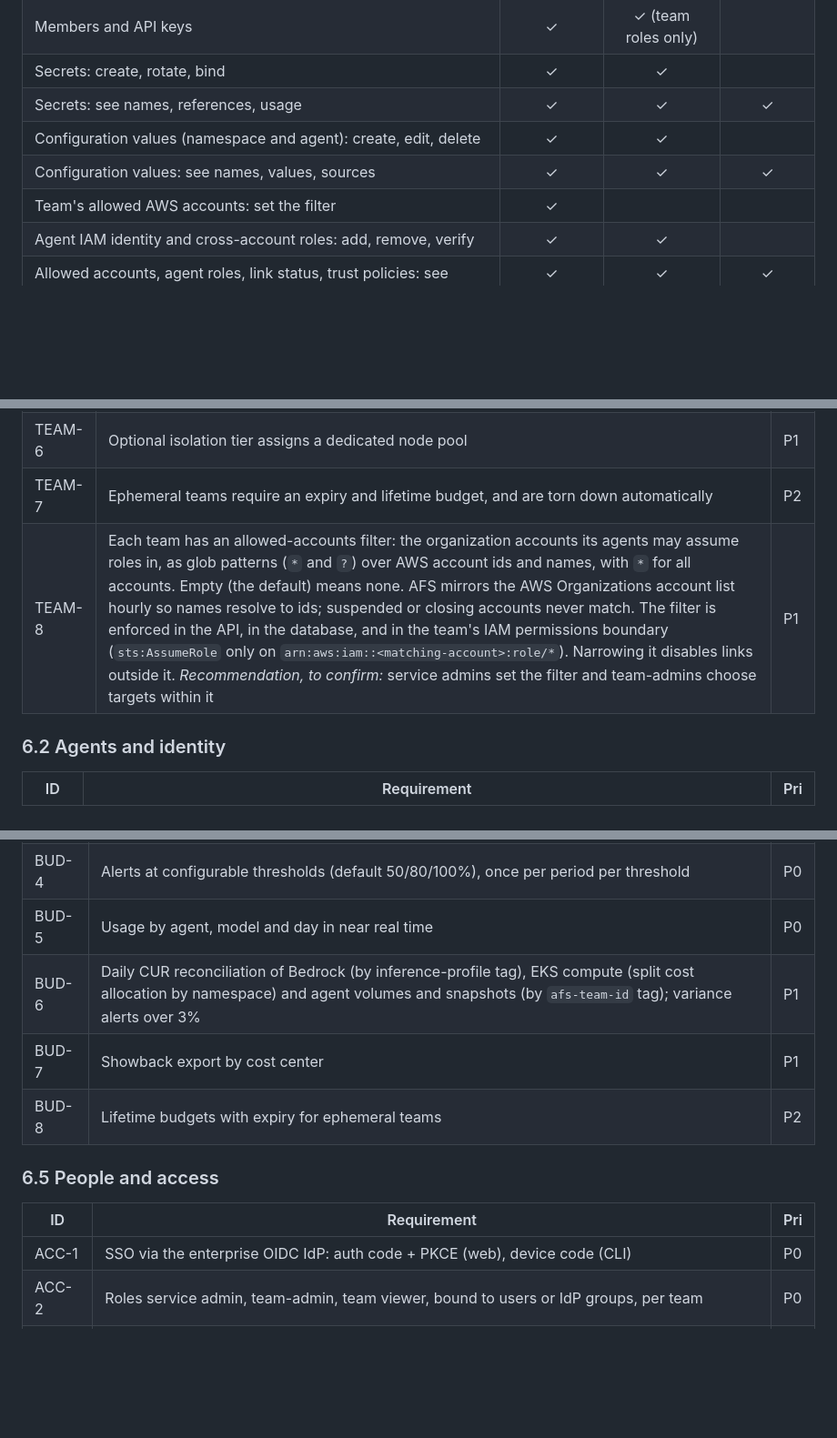
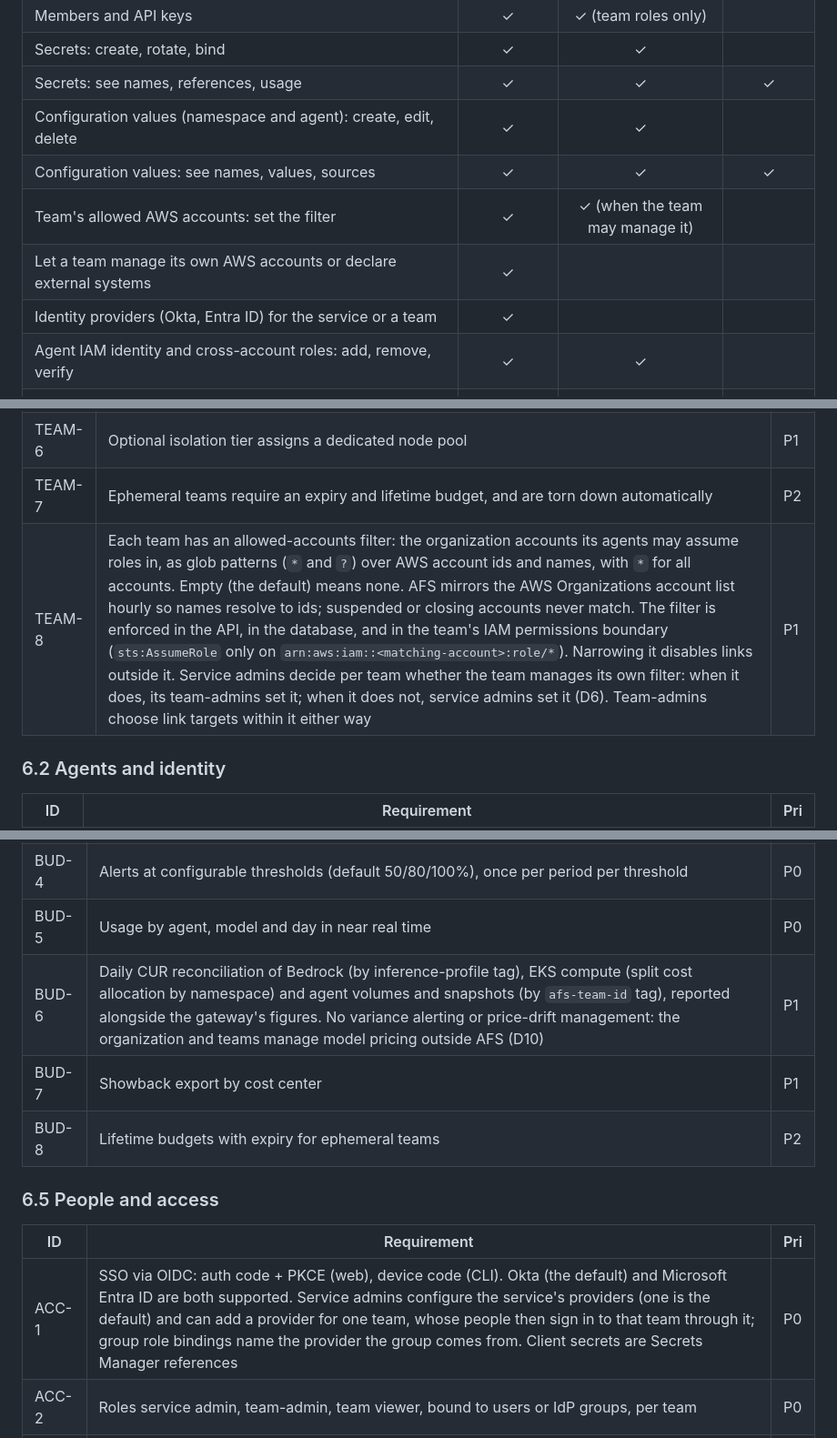
Before and after one commit to stainedhead/enterprise-agent-factory-service, a Markdown page: enterprise-agent-factory-service-initial-PRD.md, 3 parts joined by grey strips. Shown at 91% size. Rendered like a GitHub page; blank space fills up the shorter version.

```diff
--- a/enterprise-agent-factory-service-initial-PRD.md
+++ b/enterprise-agent-factory-service-initial-PRD.md
@@ -83,7 +83,9 @@ on another. Only service admins grant service admin.
 | Secrets: see names, references, usage | ✓ | ✓ | ✓ |
 | Configuration values (namespace and agent): create, edit, delete | ✓ | ✓ | |
 | Configuration values: see names, values, sources | ✓ | ✓ | ✓ |
-| Team's allowed AWS accounts: set the filter | ✓ | | |
+| Team's allowed AWS accounts: set the filter | ✓ | ✓ (when the team may manage it) | |
+| Let a team manage its own AWS accounts or declare external systems | ✓ | | |
+| Identity providers (Okta, Entra ID) for the service or a team | ✓ | | |
 | Agent IAM identity and cross-account roles: add, remove, verify | ✓ | ✓ | |
 | Allowed accounts, agent roles, link status, trust policies: see | ✓ | ✓ | ✓ |
 | External systems catalog: add custom systems, turn systems off for all teams, allow teams to declare their own | ✓ | | |
@@ -384,7 +385,7 @@ Priorities: **P0** required for the first production release (phase 1), **P1** p
 | TEAM-5 | Team status shows reconcile phase, observed generation and conditions | P0 |
 | TEAM-6 | Optional isolation tier assigns a dedicated node pool | P1 |
 | TEAM-7 | Ephemeral teams require an expiry and lifetime budget, and are torn down automatically | P2 |
-| TEAM-8 | Each team has an allowed-accounts filter: the organization accounts its agents may assume roles in, as glob patterns (`*` and `?`) over AWS account ids and names, with `*` for all accounts. Empty (the default) means none. AFS mirrors the AWS Organizations account list hourly so names resolve to ids; suspended or closing accounts never match. The filter is enforced in the API, in the database, and in the team's IAM permissions boundary (`sts:AssumeRole` only on `arn:aws:iam::<matching-account>:role/*`). Narrowing it disables links outside it. *Recommendation, to confirm:* service admins set the filter and team-admins choose targets within it | P1 |
+| TEAM-8 | Each team has an allowed-accounts filter: the organization accounts its agents may assume roles in, as glob patterns (`*` and `?`) over AWS account ids and names, with `*` for all accounts. Empty (the default) means none. AFS mirrors the AWS Organizations account list hourly so names resolve to ids; suspended or closing accounts never match. The filter is enforced in the API, in the database, and in the team's IAM permissions boundary (`sts:AssumeRole` only on `arn:aws:iam::<matching-account>:role/*`). Narrowing it disables links outside it. Service admins decide per team whether the team manages its own filter: when it does, its team-admins set it; when it does not, service admins set it (D6). Team-admins choose link targets within it either way | P1 |
 
 ### 6.2 Agents and identity
 
@@ -420,7 +421,7 @@ Priorities: **P0** required for the first production release (phase 1), **P1** p
 | BUD-3 | IAM explicit deny on the team's Bedrock role when the cap is reached (backstop), removed on reset or increase | P0 |
 | BUD-4 | Alerts at configurable thresholds (default 50/80/100%), once per period per threshold | P0 |
 | BUD-5 | Usage by agent, model and day in near real time | P0 |
-| BUD-6 | Daily CUR reconciliation of Bedrock (by inference-profile tag), EKS compute (split cost allocation by namespace) and agent volumes and snapshots (by `afs-team-id` tag); variance alerts over 3% | P1 |
+| BUD-6 | Daily CUR reconciliation of Bedrock (by inference-profile tag), EKS compute (split cost allocation by namespace) and agent volumes and snapshots (by `afs-team-id` tag), reported alongside the gateway's figures. No variance alerting or price-drift management: the organization and teams manage model pricing outside AFS (D10) | P1 |
 | BUD-7 | Showback export by cost center | P1 |
 | BUD-8 | Lifetime budgets with expiry for ephemeral teams | P2 |
 
@@ -428,7 +429,7 @@ Priorities: **P0** required for the first production release (phase 1), **P1** p
 
 | ID | Requirement | Pri |
 |---|---|---|
-| ACC-1 | SSO via the enterprise OIDC IdP: auth code + PKCE (web), device code (CLI) | P0 |
+| ACC-1 | SSO via OIDC: auth code + PKCE (web), device code (CLI). Okta (the default) and Microsoft Entra ID are both supported. Service admins configure the service's providers (one is the default) and can add a provider for one team, whose people then sign in to that team through it; group role bindings name the provider the group comes from. Client secrets are Secrets Manager references | P0 |
 | ACC-2 | Roles service admin, team-admin, team viewer, bound to users or IdP groups, per team | P0 |
 | ACC-3 | RBAC enforced in the REST API on every operation; `GET /v1/me` returns effective permissions for client UX | P0 |
 | ACC-4 | Team API keys (team-admin or viewer, max 90 days, hashed, shown once) | P1 |
```
Also changed, not shown: other parts of enterprise-agent-factory-service-initial-PRD.md (+33 -21 lines), docs/architectural-decision-record.md (+12 -0 lines), docs/solution-design.md (+12 -7 lines), docs/ui/01-admin-dashboard.png, docs/ui/18-admin-team-aws-accounts.png, 3 other files.
